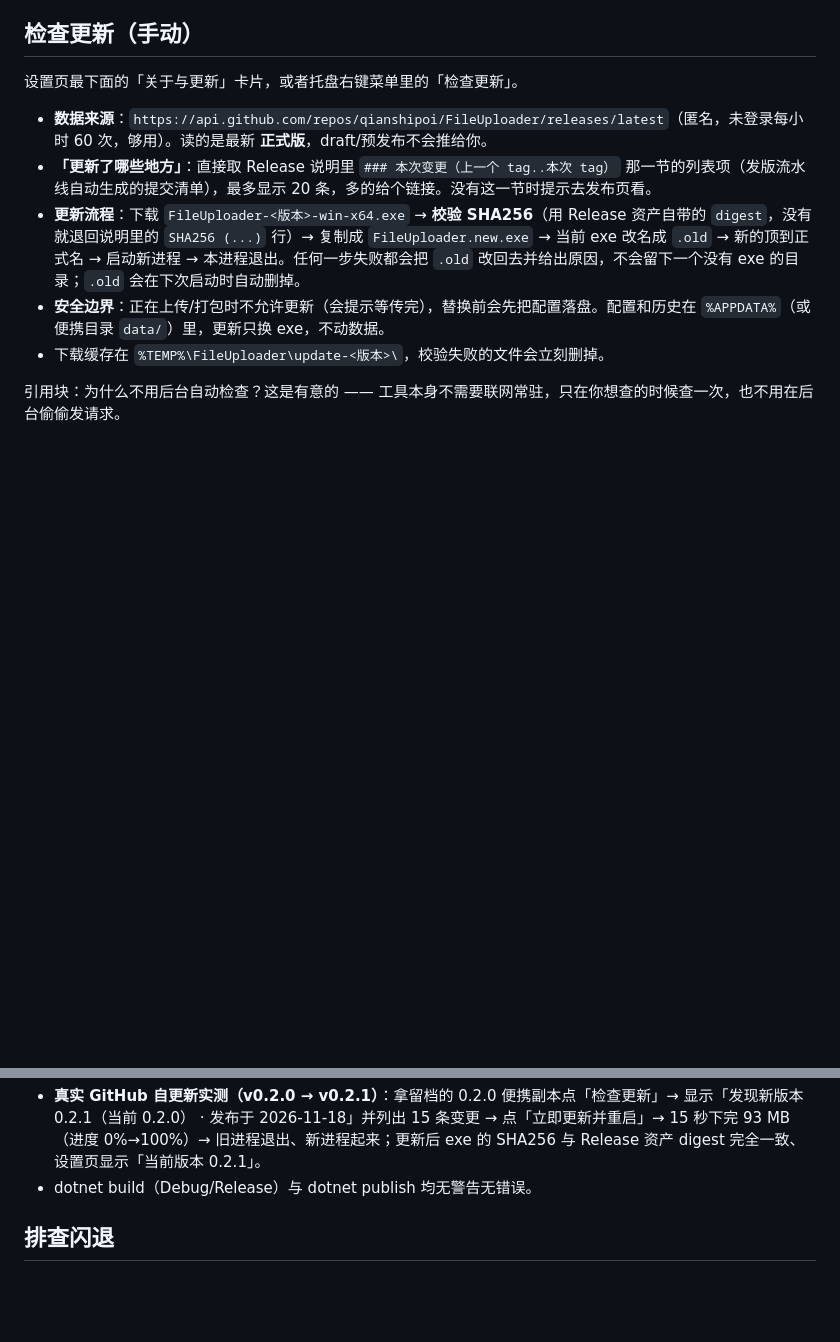
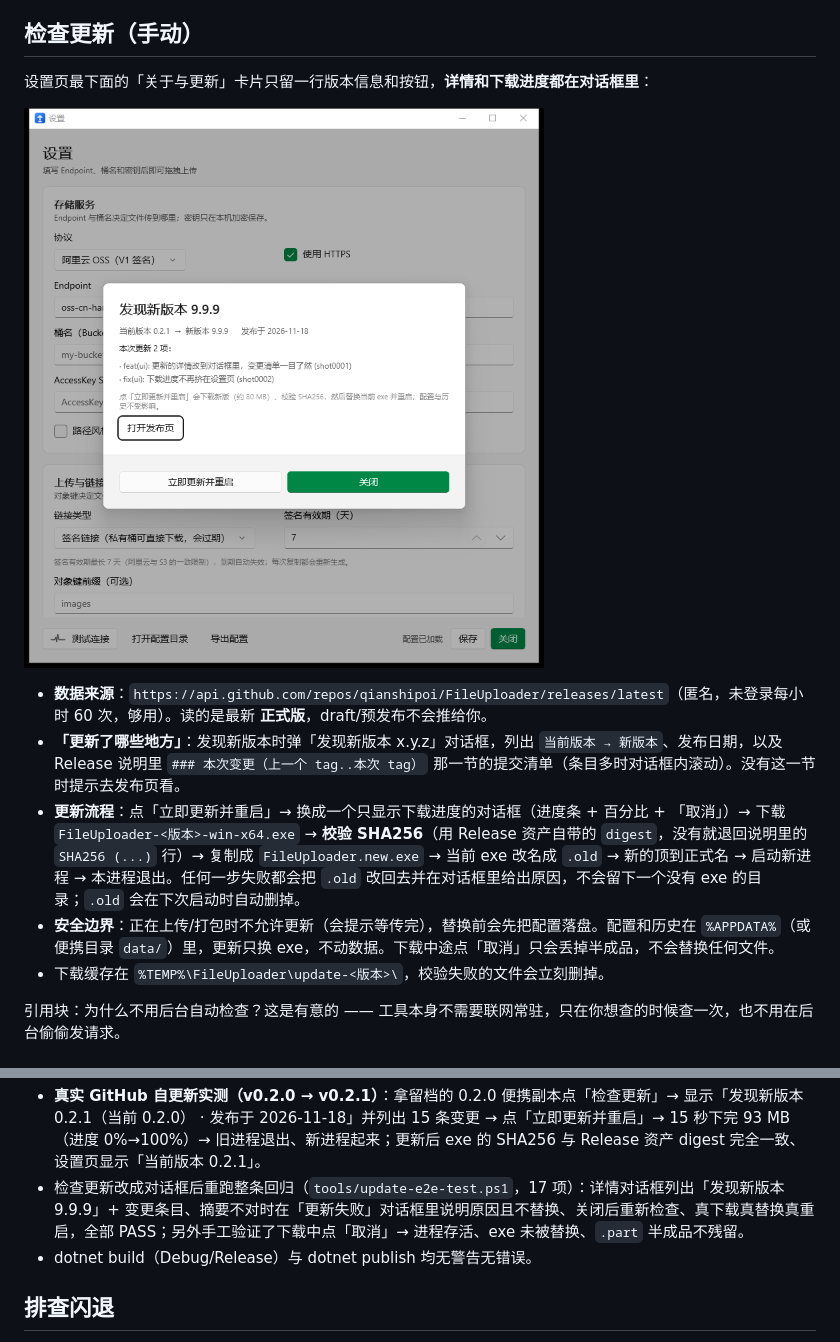
Before and after one commit to qianshipoi/FileUploader, a Markdown page: README.md, 2 parts joined by grey strips. GitHub-like rendering; pictures changed too: docs/screenshot-update.png (added); blank space fills up the shorter version.

```diff
--- a/README.md
+++ b/README.md
@@ -227,12 +227,14 @@ FileUploader.exe --flash-preview   # 开发用：依次演示 提示 → 可投
 
 ## 检查更新（手动）
 
-设置页最下面的「关于与更新」卡片，或者托盘右键菜单里的「检查更新」。
+设置页最下面的「关于与更新」卡片只留一行版本信息和按钮，**详情和下载进度都在对话框里**：
+
+![检查更新](docs/screenshot-update.png)
 
 - **数据来源**：`https://api.github.com/repos/qianshipoi/FileUploader/releases/latest`（匿名，未登录每小时 60 次，够用）。读的是最新 **正式版**，draft/预发布不会推给你。
-- **「更新了哪些地方」**：直接取 Release 说明里 `### 本次变更（上一个 tag..本次 tag）` 那一节的列表项（发版流水线自动生成的提交清单），最多显示 20 条，多的给个链接。没有这一节时提示去发布页看。
-- **更新流程**：下载 `FileUploader-<版本>-win-x64.exe` → **校验 SHA256**（用 Release 资产自带的 `digest`，没有就退回说明里的 `SHA256 (...)` 行）→ 复制成 `FileUploader.new.exe` → 当前 exe 改名成 `.old` → 新的顶到正式名 → 启动新进程 → 本进程退出。任何一步失败都会把 `.old` 改回去并给出原因，不会留下一个没有 exe 的目录；`.old` 会在下次启动时自动删掉。
-- **安全边界**：正在上传/打包时不允许更新（会提示等传完），替换前会先把配置落盘。配置和历史在 `%APPDATA%`（或便携目录 `data/`）里，更新只换 exe，不动数据。
+- **「更新了哪些地方」**：发现新版本时弹「发现新版本 x.y.z」对话框，列出 `当前版本 → 新版本`、发布日期，以及 Release 说明里 `### 本次变更（上一个 tag..本次 tag）` 那一节的提交清单（条目多时对话框内滚动）。没有这一节时提示去发布页看。
+- **更新流程**：点「立即更新并重启」→ 换成一个只显示下载进度的对话框（进度条 + 百分比 + 「取消」）→ 下载 `FileUploader-<版本>-win-x64.exe` → **校验 SHA256**（用 Release 资产自带的 `digest`，没有就退回说明里的 `SHA256 (...)` 行）→ 复制成 `FileUploader.new.exe` → 当前 exe 改名成 `.old` → 新的顶到正式名 → 启动新进程 → 本进程退出。任何一步失败都会把 `.old` 改回去并在对话框里给出原因，不会留下一个没有 exe 的目录；`.old` 会在下次启动时自动删掉。
+- **安全边界**：正在上传/打包时不允许更新（会提示等传完），替换前会先把配置落盘。配置和历史在 `%APPDATA%`（或便携目录 `data/`）里，更新只换 exe，不动数据。下载中途点「取消」只会丢掉半成品，不会替换任何文件。
 - 下载缓存在 `%TEMP%\FileUploader\update-<版本>\`，校验失败的文件会立刻删掉。
 
 引用块：为什么不用后台自动检查？这是有意的 —— 工具本身不需要联网常驻，只在你想查的时候查一次，也不用在后台偷偷发请求。
@@ -393,6 +395,7 @@ docs/                               截图
 - 检查更新的**真实网络**实测：便携副本（版本 0.2.0）→ UIA 点「检查更新」→ 打 `api.github.com` 拿到最新 release `v0.2.0` → 显示「已经是最新版本（0.2.0）」。
 - 自更新端到端（`tools/update-e2e-test.ps1`，本机假 feed + 假新版 exe，不碰真实 GitHub）：界面列出「发现新版本 9.9.9」和两条变更 → **摘要故意给错时拒绝替换并提示「校验失败…已丢弃，没有替换任何文件」**（exe 哈希不变）→ 换成正确摘要后真下载、真替换：旧进程退出、新进程起来、磁盘上的 exe SHA256 与 feed 一致、没有留下 `.new` 中间文件、缓存在 `%TEMP%\FileUploader\update-9.9.9\`，重启后 `.old` 被自动清理且程序正常运行。
 - **真实 GitHub 自更新实测（v0.2.0 → v0.2.1）**：拿留档的 0.2.0 便携副本点「检查更新」→ 显示「发现新版本 0.2.1（当前 0.2.0） · 发布于 2026-11-18」并列出 15 条变更 → 点「立即更新并重启」→ 15 秒下完 93 MB（进度 0%→100%）→ 旧进程退出、新进程起来；更新后 exe 的 SHA256 与 Release 资产 digest 完全一致、设置页显示「当前版本 0.2.1」。
+- 检查更新改成对话框后重跑整条回归（`tools/update-e2e-test.ps1`，17 项）：详情对话框列出「发现新版本 9.9.9」+ 变更条目、摘要不对时在「更新失败」对话框里说明原因且不替换、关闭后重新检查、真下载真替换真重启，全部 PASS；另外手工验证了下载中点「取消」→ 进程存活、exe 未被替换、`.part` 半成品不残留。
 - dotnet build（Debug/Release）与 dotnet publish 均无警告无错误。
 
 ## 排查闪退
```
Also changed, not shown: 3 other files.
